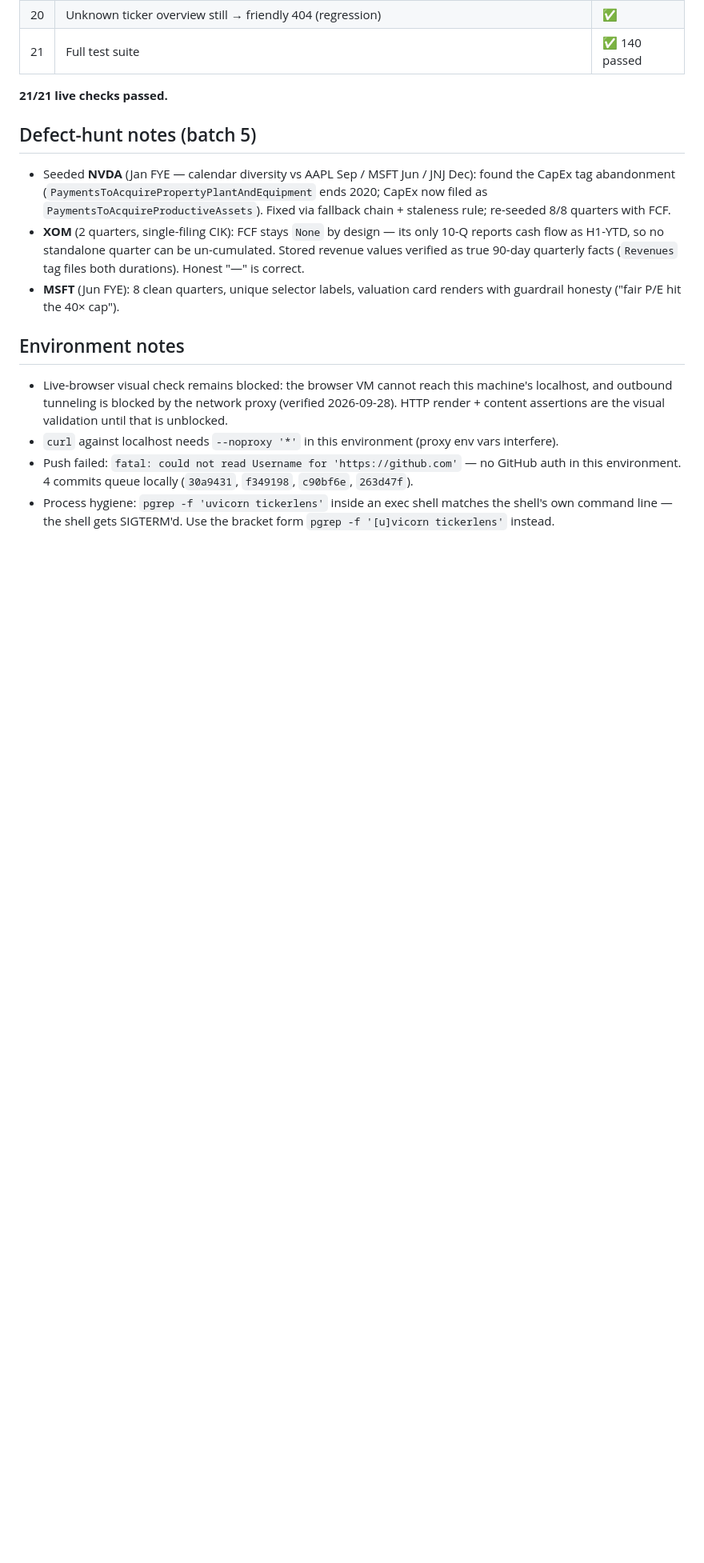
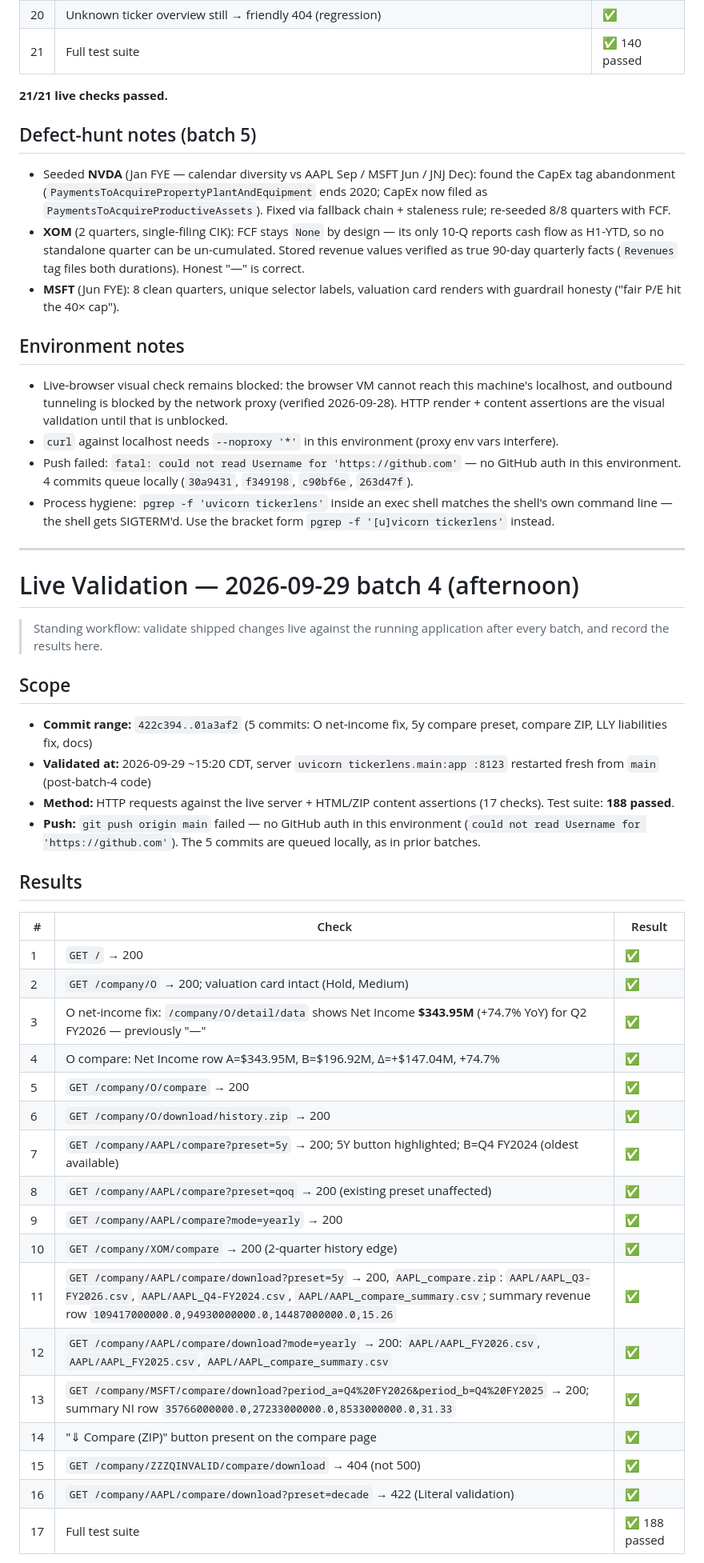
Before and after one commit to pyou-7/Tickerlens, a Markdown page: docs/progress/VALIDATION-2026-09-29.md, the part around one of its changes. Shown at 80% size. Drawn GitHub-style; blank space fills up the shorter version.

Commit message:
docs: live validation log for 2026-09-29 batch 4 (17/17 checks passed)

```diff
--- a/docs/progress/VALIDATION-2026-09-29.md
+++ b/docs/progress/VALIDATION-2026-09-29.md
@@ -51,3 +51,40 @@
 - `curl` against localhost needs `--noproxy '*'` in this environment (proxy env vars interfere).
 - Push failed: `fatal: could not read Username for 'https://github.com'` — no GitHub auth in this environment. 4 commits queue locally (`30a9431`, `f349198`, `c90bf6e`, `263d47f`).
 - Process hygiene: `pgrep -f 'uvicorn tickerlens'` inside an exec shell matches the shell's own command line — the shell gets SIGTERM'd. Use the bracket form `pgrep -f '[u]vicorn tickerlens'` instead.
+
+---
+
+# Live Validation — 2026-09-29 batch 4 (afternoon)
+
+> Standing workflow: validate shipped changes live against the running
+> application after every batch, and record the results here.
+
+## Scope
+
+- **Commit range:** `422c394..01a3af2` (5 commits: O net-income fix, 5y compare preset, compare ZIP, LLY liabilities fix, docs)
+- **Validated at:** 2026-09-29 ~15:20 CDT, server `uvicorn tickerlens.main:app :8123` restarted fresh from `main` (post-batch-4 code)
+- **Method:** HTTP requests against the live server + HTML/ZIP content assertions (17 checks). Test suite: **188 passed**.
+- **Push:** `git push origin main` failed — no GitHub auth in this environment (`could not read Username for 'https://github.com'`). The 5 commits are queued locally, as in prior batches.
+
+## Results
+
+| # | Check | Result |
+|---|---|---|
+| 1 | `GET /` → 200 | ✅ |
+| 2 | `GET /company/O` → 200; valuation card intact (Hold, Medium) | ✅ |
+| 3 | O net-income fix: `/company/O/detail/data` shows Net Income **$343.95M** (+74.7% YoY) for Q2 FY2026 — previously "—" | ✅ |
+| 4 | O compare: Net Income row A=$343.95M, B=$196.92M, Δ=+$147.04M, +74.7% | ✅ |
+| 5 | `GET /company/O/compare` → 200 | ✅ |
+| 6 | `GET /company/O/download/history.zip` → 200 | ✅ |
+| 7 | `GET /company/AAPL/compare?preset=5y` → 200; 5Y button highlighted; B=Q4 FY2024 (oldest available) | ✅ |
+| 8 | `GET /company/AAPL/compare?preset=qoq` → 200 (existing preset unaffected) | ✅ |
+| 9 | `GET /company/AAPL/compare?mode=yearly` → 200 | ✅ |
+| 10 | `GET /company/XOM/compare` → 200 (2-quarter history edge) | ✅ |
+| 11 | `GET /company/AAPL/compare/download?preset=5y` → 200, `AAPL_compare.zip`: `AAPL/AAPL_Q3-FY2026.csv`, `AAPL/AAPL_Q4-FY2024.csv`, `AAPL/AAPL_compare_summary.csv`; summary revenue row `109417000000.0,94930000000.0,14487000000.0,15.26` | ✅ |
+| 12 | `GET /company/AAPL/compare/download?mode=yearly` → 200: `AAPL/AAPL_FY2026.csv`, `AAPL/AAPL_FY2025.csv`, `AAPL/AAPL_compare_summary.csv` | ✅ |
+| 13 | `GET /company/MSFT/compare/download?period_a=Q4%20FY2026&period_b=Q4%20FY2025` → 200; summary NI row `35766000000.0,27233000000.0,8533000000.0,31.33` | ✅ |
+| 14 | "⇓ Compare (ZIP)" button present on the compare page | ✅ |
+| 15 | `GET /company/ZZZQINVALID/compare/download` → 404 (not 500) | ✅ |
+| 16 | `GET /company/AAPL/compare/download?preset=decade` → 422 (Literal validation) | ✅ |
+| 17 | Full test suite | ✅ 188 passed |
+
```
Also changed, not shown: other parts of docs/progress/VALIDATION-2026-09-29.md (+16 -0 lines).
